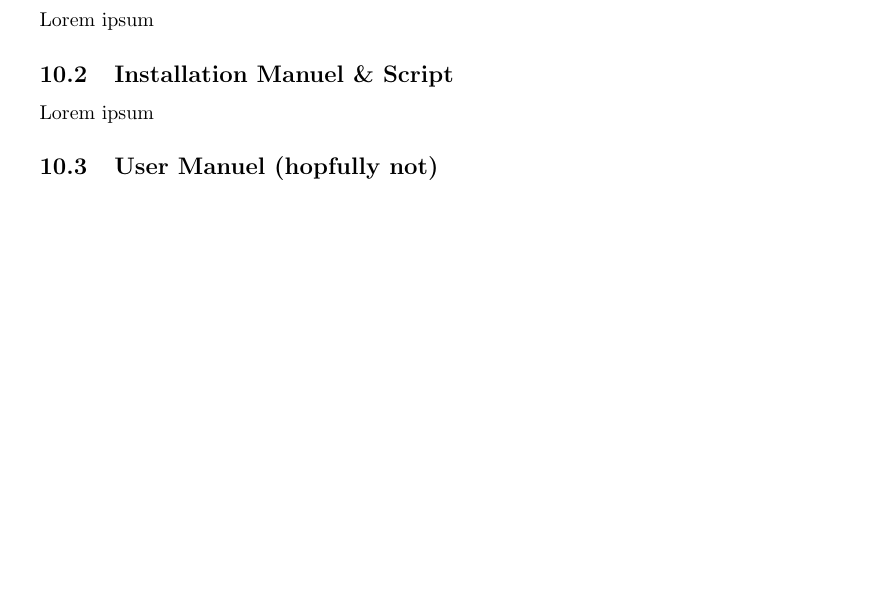
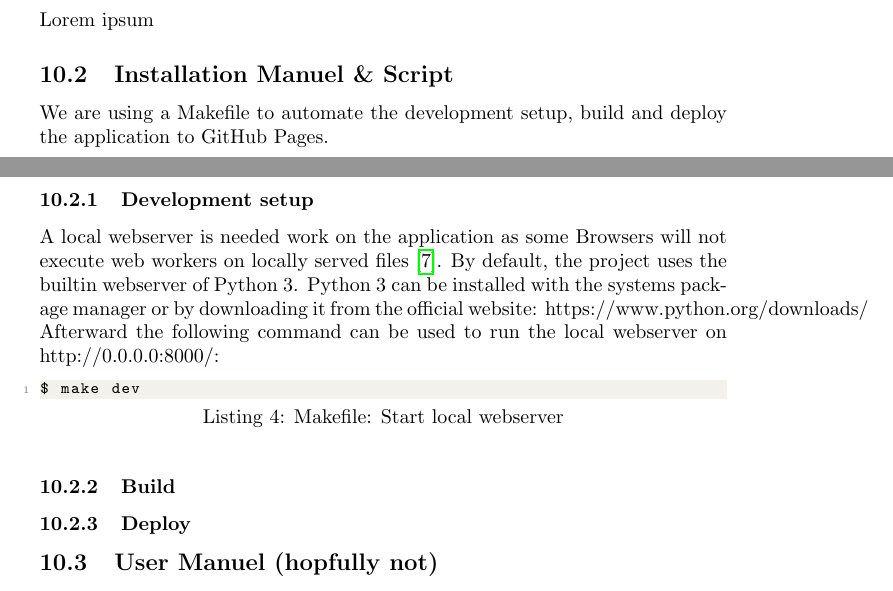
Before and after one commit to decibel-threshold-event-displayer/decibel-threshold-event-displayer, a LaTeX document (doc/report/report.tex, which reads doc/report/deployment_integration.tex): part of page 11 of 13 before the commit and two parts of pages 11 and 12 of 14 after it, the two joined at a grey line, cut so that both start at the same text, the shorter picture padded with empty space. Compiled offline with pdfLaTeX.

Commit message:
docs: add documentation for local dev seutp and makefile[6]

```diff
--- a/doc/report/deployment_integration.tex
+++ b/doc/report/deployment_integration.tex
@@ -4,13 +4,29 @@ application for end users and simplifies the maintenance for developers.
 The GitHub organization is located under: https://github.com/decibel-threshold-event-displayer
 The application is deployed as a GitHub Page under: https://decibel-threshold-event-displayer.github.io/
 
-% TODO: How do we build/deploy from our gitlab repository (private) to the github repository (punblic)
+% TODO: How do we build/deploy from our gitlab repository (private) to the github repository (public)
 
 \subsection{Licensing}
 Lorem ipsum
 
 \subsection{Installation Manuel \& Script}
-Lorem ipsum
+We are using a Makefile to automate the development setup, build and deploy the application to GitHub Pages.
+
+\subsubsection{Development setup}
+A local webserver is needed work on the application as some Browsers will not execute web workers on locally served files~\cite{stackoverflow_chrome_cant_load_web_worker}.
+By default, the project uses the builtin webserver of Python 3.
+Python 3 can be installed with the systems package manager or by downloading it from the official website: https://www.python.org/downloads/
+Afterward the following command can be used to run the local webserver on http://0.0.0.0:8000/:
+
+\begin{lstlisting}[caption={Makefile: Start local webserver},label={lst:makefile_start_local_webserver},language=Bash]
+$ make dev
+\end{lstlisting}
+
+\subsubsection{Build}
+% TODO: Describe how we build the application (mabe not needed)
+
+\subsubsection{Deploy}
+% TODO: Describe how we deploy the apllication to GitHub Pages
 
 \subsection{User Manuel (hopfully not)}
 Lorem ipsum
--- a/doc/report/report.tex
+++ b/doc/report/report.tex
@@ -17,7 +17,7 @@
 \definecolor{codepurple}{rgb}{0.58,0,0.82}
 \definecolor{backcolour}{rgb}{0.95,0.95,0.92}
 
-\graphicspath{ {./assets/} }
+\graphicspath{ {../assets/} }
 
 \bibliographystyle{unsrt}
 
```
Also changed, not shown: doc/report/references.bib (+6 -0 lines), Makefile, doc/report/assets/burndown_sprint_001.png (deleted), doc/report/assets/swiftlatex_demo_pgfplots.png (deleted).
